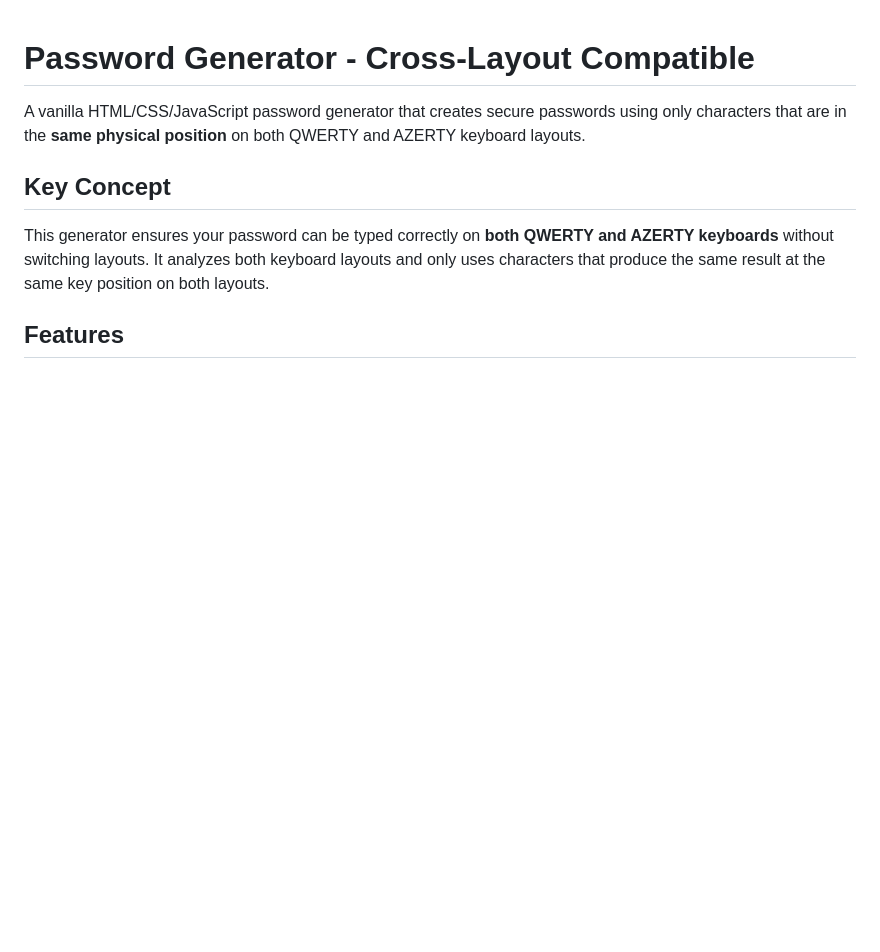
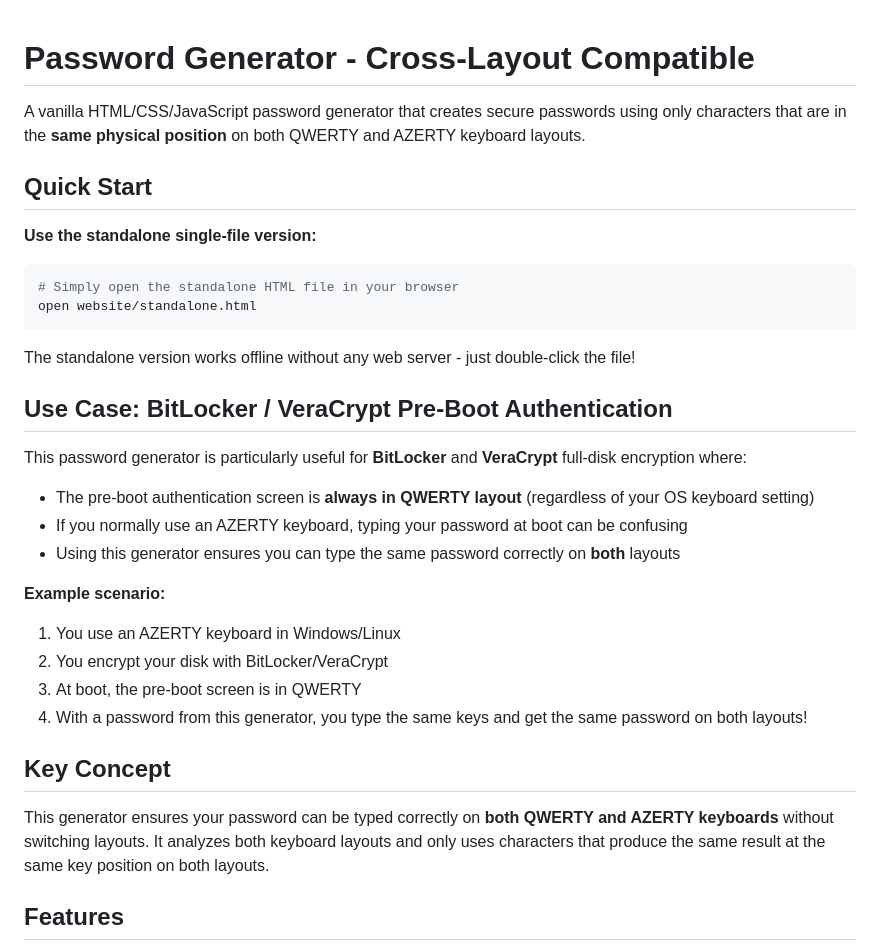
Before and after one commit to Riventh/passgen-qwerty, a Markdown page: README.md, the part around the change. GitHub-like rendering; blank space fills up the shorter version.

Commit message:
docs: add quick start and BitLocker use case

````diff
--- a/README.md
+++ b/README.md
@@ -1,6 +1,29 @@
 # Password Generator - Cross-Layout Compatible
 
 A vanilla HTML/CSS/JavaScript password generator that creates secure passwords using only characters that are in the **same physical position** on both QWERTY and AZERTY keyboard layouts.
+
+## Quick Start
+
+**Use the standalone single-file version:**
+```bash
+# Simply open the standalone HTML file in your browser
+open website/standalone.html
+```
+
+The standalone version works offline without any web server - just double-click the file!
+
+## Use Case: BitLocker / VeraCrypt Pre-Boot Authentication
+
+This password generator is particularly useful for **BitLocker** and **VeraCrypt** full-disk encryption where:
+- The pre-boot authentication screen is **always in QWERTY layout** (regardless of your OS keyboard setting)
+- If you normally use an AZERTY keyboard, typing your password at boot can be confusing
+- Using this generator ensures you can type the same password correctly on **both** layouts
+
+**Example scenario:**
+1. You use an AZERTY keyboard in Windows/Linux
+2. You encrypt your disk with BitLocker/VeraCrypt
+3. At boot, the pre-boot screen is in QWERTY
+4. With a password from this generator, you type the same keys and get the same password on both layouts!
 
 ## Key Concept
 
````
